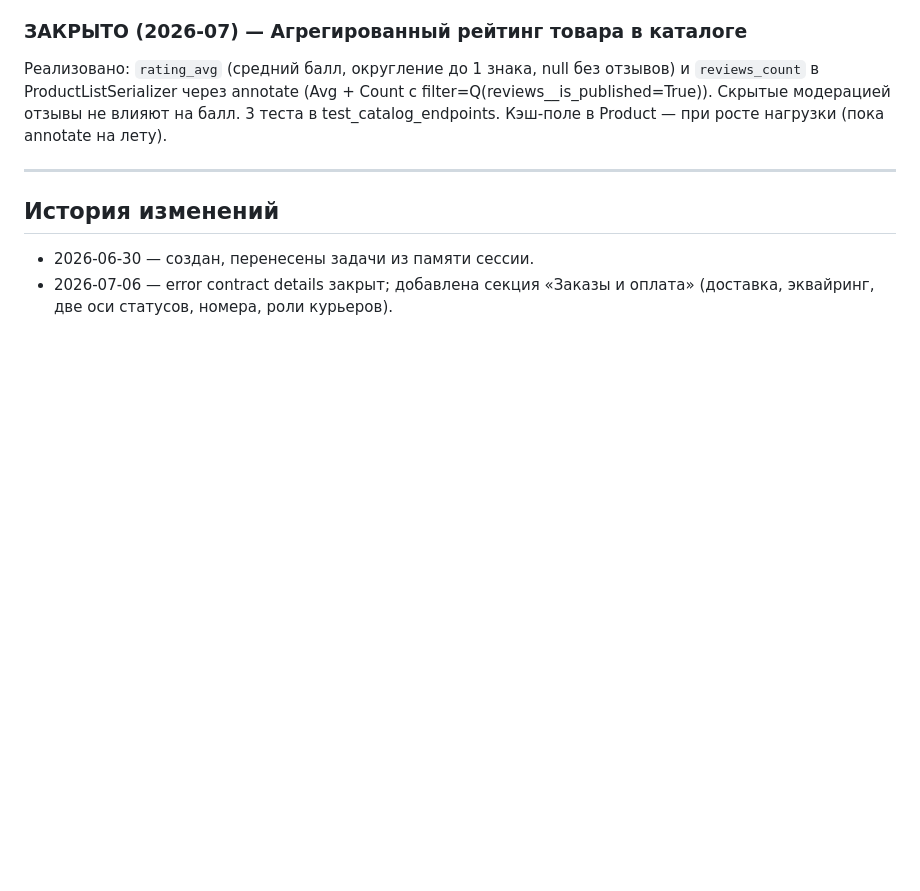
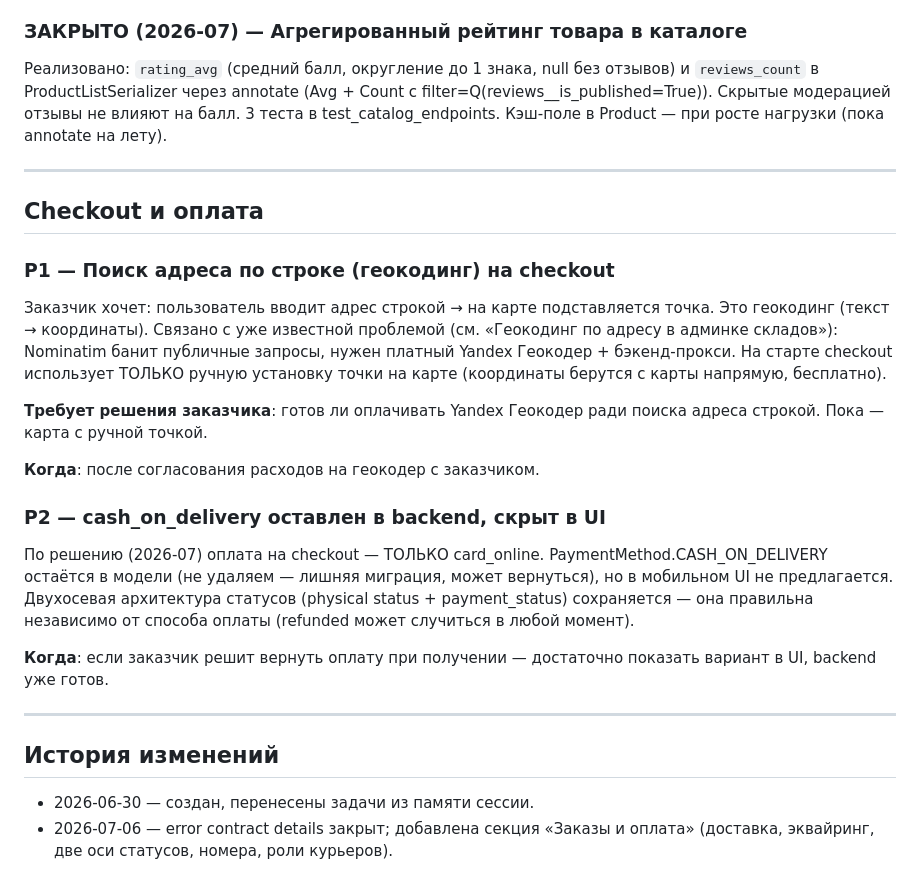
Before and after one commit to denisovvv/baraholca, a Markdown page: docs/tech-debt.md, the part around the change. Drawn GitHub-style; blank space fills up the shorter version.

Commit message:
Update tech debt with checkout, payment and geocoding notes

```diff
--- a/docs/tech-debt.md
+++ b/docs/tech-debt.md
@@ -217,6 +217,36 @@ is_active) + API для выдачи активных баннеров + адм
 
 ---
 
+## Checkout и оплата
+
+### P1 — Поиск адреса по строке (геокодинг) на checkout
+
+Заказчик хочет: пользователь вводит адрес строкой → на карте
+подставляется точка. Это геокодинг (текст → координаты). Связано с
+уже известной проблемой (см. «Геокодинг по адресу в админке складов»):
+Nominatim банит публичные запросы, нужен платный Yandex Геокодер +
+бэкенд-прокси. На старте checkout использует ТОЛЬКО ручную установку
+точки на карте (координаты берутся с карты напрямую, бесплатно).
+
+**Требует решения заказчика**: готов ли оплачивать Yandex Геокодер
+ради поиска адреса строкой. Пока — карта с ручной точкой.
+
+**Когда**: после согласования расходов на геокодер с заказчиком.
+
+### P2 — cash_on_delivery оставлен в backend, скрыт в UI
+
+По решению (2026-07) оплата на checkout — ТОЛЬКО card_online.
+PaymentMethod.CASH_ON_DELIVERY остаётся в модели (не удаляем — лишняя
+миграция, может вернуться), но в мобильном UI не предлагается.
+Двухосевая архитектура статусов (physical status + payment_status)
+сохраняется — она правильна независимо от способа оплаты (refunded
+может случиться в любой момент).
+
+**Когда**: если заказчик решит вернуть оплату при получении —
+достаточно показать вариант в UI, backend уже готов.
+
+---
+
 ## История изменений
 
 - 2026-06-30 — создан, перенесены задачи из памяти сессии.
```
